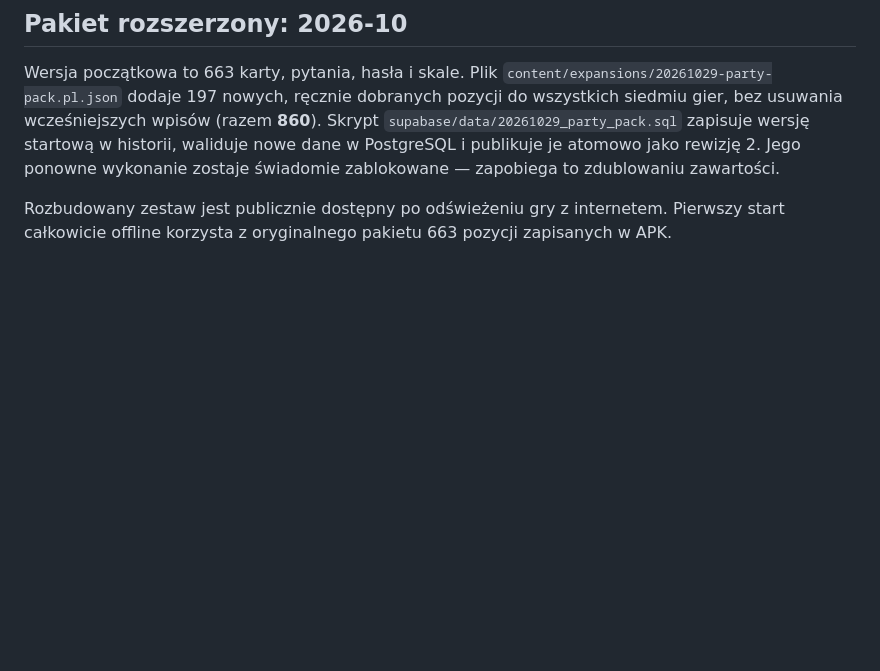
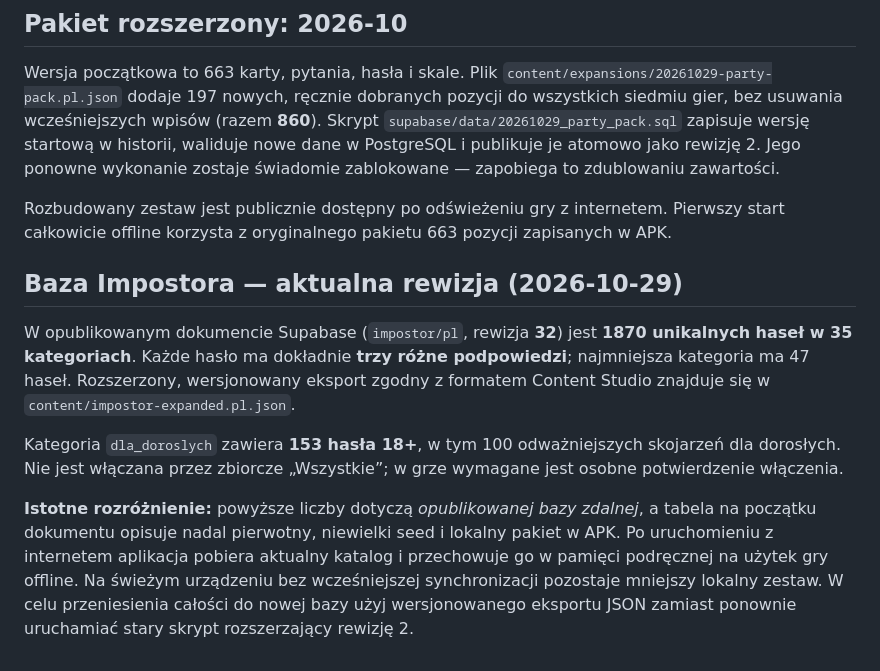
Before and after one commit to jacekmiecznikowski/impostor, a Markdown page: docs/content-studio.md, the part around the change. Drawn GitHub-style; blank space fills up the shorter version.

Commit message:
docs: distinguish live 1870-word Impostor catalog from original bundled offline seed

```diff
--- a/docs/content-studio.md
+++ b/docs/content-studio.md
@@ -80,3 +80,11 @@ Stary adres Supabase Edge Function przekierowuje na GitHub Pages, ponieważ Supa
 Wersja początkowa to 663 karty, pytania, hasła i skale. Plik `content/expansions/20261029-party-pack.pl.json` dodaje 197 nowych, ręcznie dobranych pozycji do wszystkich siedmiu gier, bez usuwania wcześniejszych wpisów (razem **860**). Skrypt `supabase/data/20261029_party_pack.sql` zapisuje wersję startową w historii, waliduje nowe dane w PostgreSQL i publikuje je atomowo jako rewizję 2. Jego ponowne wykonanie zostaje świadomie zablokowane — zapobiega to zdublowaniu zawartości.
 
 Rozbudowany zestaw jest publicznie dostępny po odświeżeniu gry z internetem. Pierwszy start całkowicie offline korzysta z oryginalnego pakietu 663 pozycji zapisanych w APK.
+
+## Baza Impostora — aktualna rewizja (2026-10-29)
+
+W opublikowanym dokumencie Supabase (`impostor/pl`, rewizja **32**) jest **1870 unikalnych haseł w 35 kategoriach**. Każde hasło ma dokładnie **trzy różne podpowiedzi**; najmniejsza kategoria ma 47 haseł. Rozszerzony, wersjonowany eksport zgodny z formatem Content Studio znajduje się w `content/impostor-expanded.pl.json`.
+
+Kategoria `dla_doroslych` zawiera **153 hasła 18+**, w tym 100 odważniejszych skojarzeń dla dorosłych. Nie jest włączana przez zbiorcze „Wszystkie”; w grze wymagane jest osobne potwierdzenie włączenia.
+
+**Istotne rozróżnienie:** powyższe liczby dotyczą *opublikowanej bazy zdalnej*, a tabela na początku dokumentu opisuje nadal pierwotny, niewielki seed i lokalny pakiet w APK. Po uruchomieniu z internetem aplikacja pobiera aktualny katalog i przechowuje go w pamięci podręcznej na użytek gry offline. Na świeżym urządzeniu bez wcześniejszej synchronizacji pozostaje mniejszy lokalny zestaw. W celu przeniesienia całości do nowej bazy użyj wersjonowanego eksportu JSON zamiast ponownie uruchamiać stary skrypt rozszerzający rewizję 2.
```
